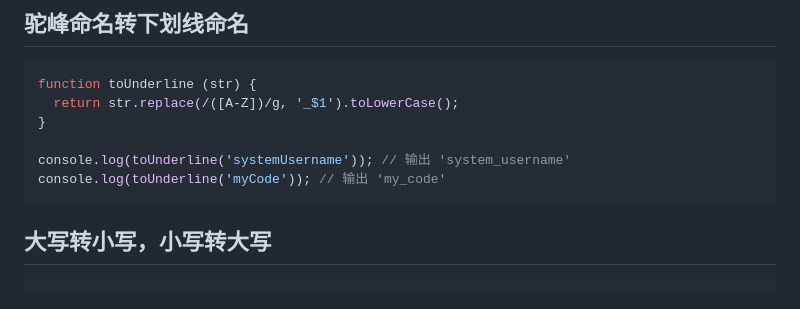
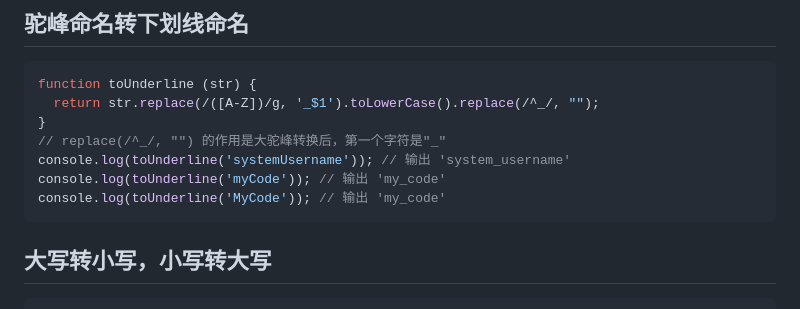
Before and after one commit to qianxunyimeng/interview, a Markdown page: js/手写代码/01.md, the part around the change. Rendered like a GitHub page.

````diff
--- a/js/手写代码/01.md
+++ b/js/手写代码/01.md
@@ -121,11 +121,12 @@ console.log(UnderScoreToLowerCamel('sql_fun_input')); //sqlFunInput
 
 ```js
 function toUnderline (str) {
-  return str.replace(/([A-Z])/g, '_$1').toLowerCase();
+  return str.replace(/([A-Z])/g, '_$1').toLowerCase().replace(/^_/, "");
 }
-
+// replace(/^_/, "") 的作用是大驼峰转换后，第一个字符是"_"
 console.log(toUnderline('systemUsername')); // 输出 'system_username'
 console.log(toUnderline('myCode')); // 输出 'my_code'
+console.log(toUnderline('MyCode')); // 输出 'my_code'
 ```
 
 ## 大写转小写，小写转大写
````
Also changed, not shown: js/手写代码/经典.md (added, +196 -0 lines).
